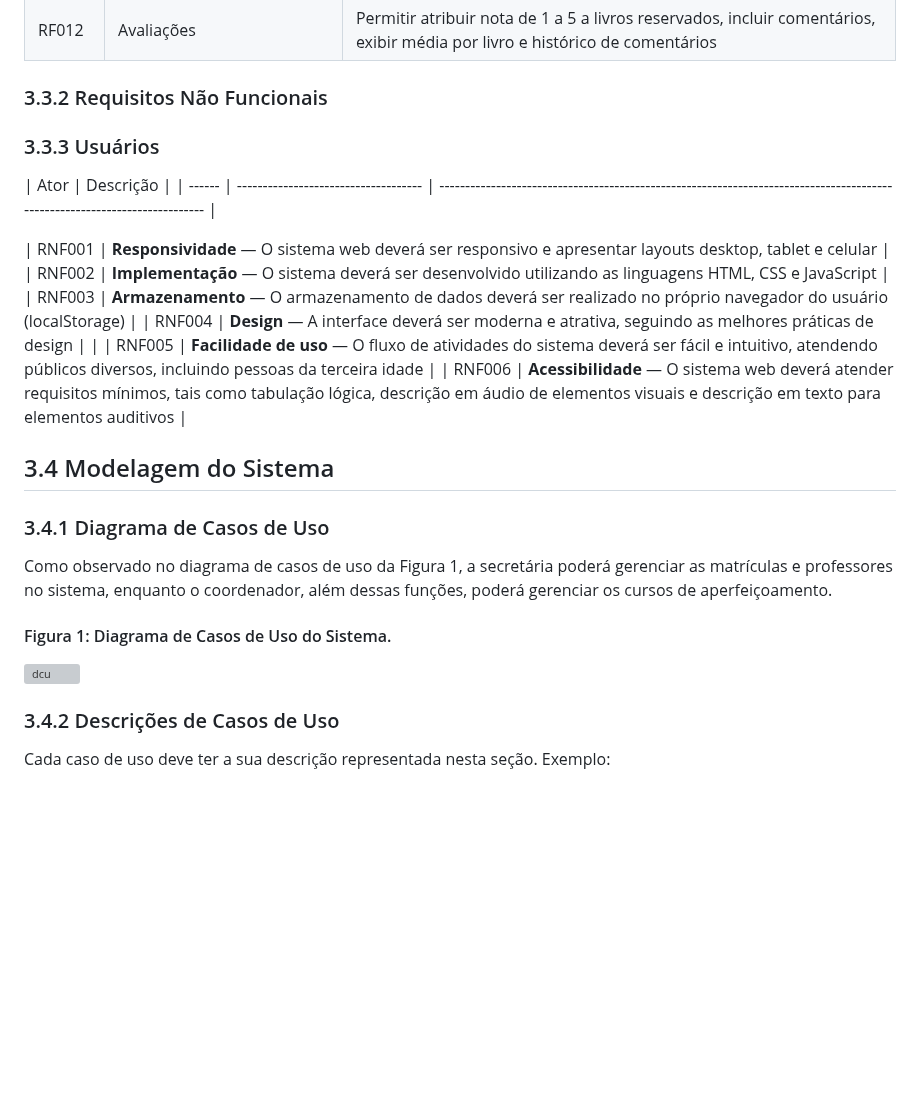
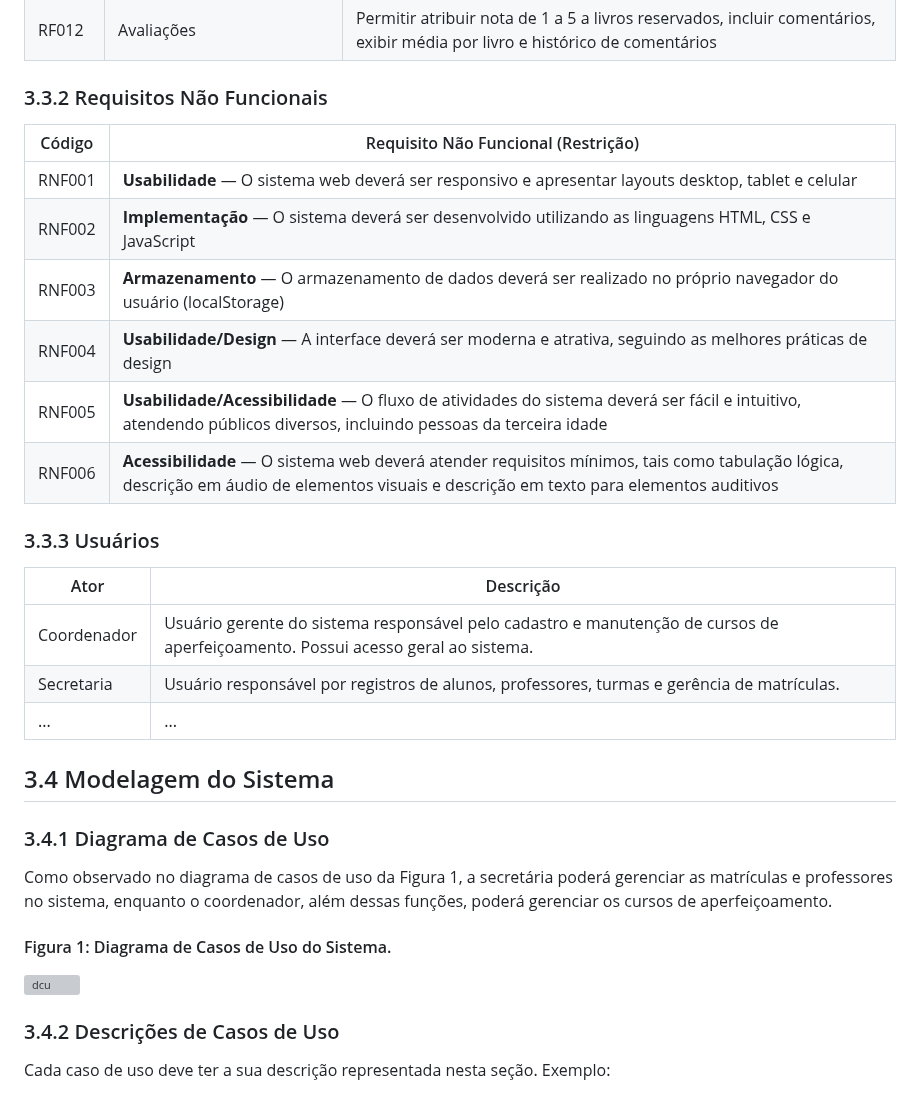
Before and after one commit to ICEI-PUC-Minas-PMV-SI/pmv-si-2025-2-pe3-t1-pmv-si-2025-2-pe3-t1-biblioteca, a Markdown page: docs/especificacao.md, the part around the change. GitHub-like rendering; blank space fills up the shorter version; grey boxes are pictures that could not be loaded.

Commit message:
Correção especificação

```diff
--- a/docs/especificacao.md
+++ b/docs/especificacao.md
@@ -47,20 +47,23 @@ O SCCA não fornece nenhuma forma de avaliação de alunos, pagamento de parcela
 
 ### 3.3.2 Requisitos Não Funcionais
 
+| Código | Requisito Não Funcional (Restrição)                                                                                                                                                     |
+| ------ | --------------------------------------------------------------------------------------------------------------------------------------------------------------------------------------- |
+| RNF001 | **Usabilidade** — O sistema web deverá ser responsivo e apresentar layouts desktop, tablet e celular                                                                                    |
+| RNF002 | **Implementação** — O sistema deverá ser desenvolvido utilizando as linguagens HTML, CSS e JavaScript                                                                                   |
+| RNF003 | **Armazenamento** — O armazenamento de dados deverá ser realizado no próprio navegador do usuário (localStorage)                                                                        |
+| RNF004 | **Usabilidade/Design** — A interface deverá ser moderna e atrativa, seguindo as melhores práticas de design                                                                             |
+| RNF005 | **Usabilidade/Acessibilidade** — O fluxo de atividades do sistema deverá ser fácil e intuitivo, atendendo públicos diversos, incluindo pessoas da terceira idade                        |
+| RNF006 | **Acessibilidade** — O sistema web deverá atender requisitos mínimos, tais como tabulação lógica, descrição em áudio de elementos visuais e descrição em texto para elementos auditivos |
 
 
 ### 3.3.3 Usuários
 
 | Ator | Descrição |
-| ------ | ------------------------------------ | --------------------------------------------------------------------------------------------------------------------------- |
-
-| RNF001 | **Responsividade** — O sistema web deverá ser responsivo e apresentar layouts desktop, tablet e celular                                                                                    |
-| RNF002 | **Implementação** — O sistema deverá ser desenvolvido utilizando as linguagens HTML, CSS e JavaScript                                                                                   |
-| RNF003 | **Armazenamento** — O armazenamento de dados deverá ser realizado no próprio navegador do usuário (localStorage)                                                                        |
-| RNF004 | **Design** — A interface deverá ser moderna e atrativa, seguindo as melhores práticas de design   |                                                                          |
-| RNF005 | **Facilidade de uso** — O fluxo de atividades do sistema deverá ser fácil e intuitivo, atendendo públicos diversos, incluindo pessoas da terceira idade                        |
-| RNF006 | **Acessibilidade** — O sistema web deverá atender requisitos mínimos, tais como tabulação lógica, descrição em áudio de elementos visuais e descrição em texto para elementos auditivos |
-
+|--------------------|------------------------------------|
+| Coordenador |	Usuário gerente do sistema responsável pelo cadastro e manutenção de cursos de aperfeiçoamento. Possui acesso geral ao sistema. |
+| Secretaria |	Usuário responsável por registros de alunos, professores, turmas e gerência de matrículas. |
+| ... |	... |	... |
 
 
 ## 3.4 Modelagem do Sistema
@@ -71,7 +74,6 @@ Como observado no diagrama de casos de uso da Figura 1, a secretária poderá ge
 #### Figura 1: Diagrama de Casos de Uso do Sistema.
 
 ![dcu](https://github.com/user-attachments/assets/41f6b731-b44e-43aa-911f-423ad6198f47)
-
 ### 3.4.2 Descrições de Casos de Uso
 
 Cada caso de uso deve ter a sua descrição representada nesta seção. Exemplo:
```
